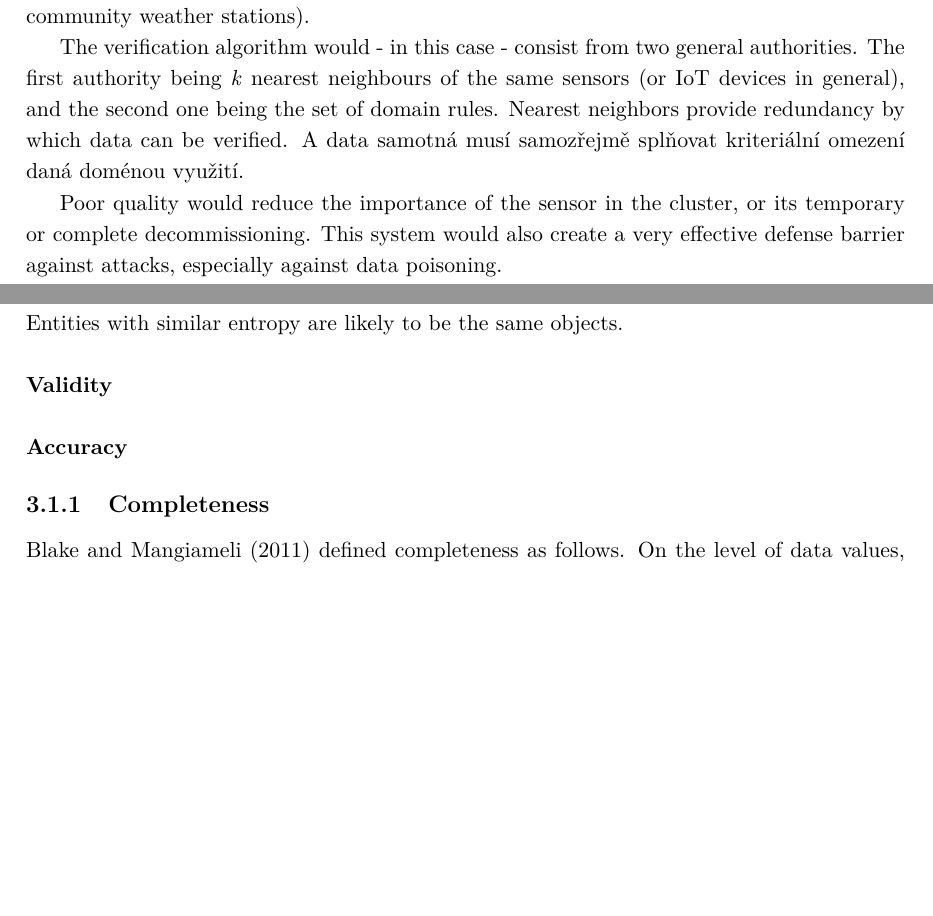
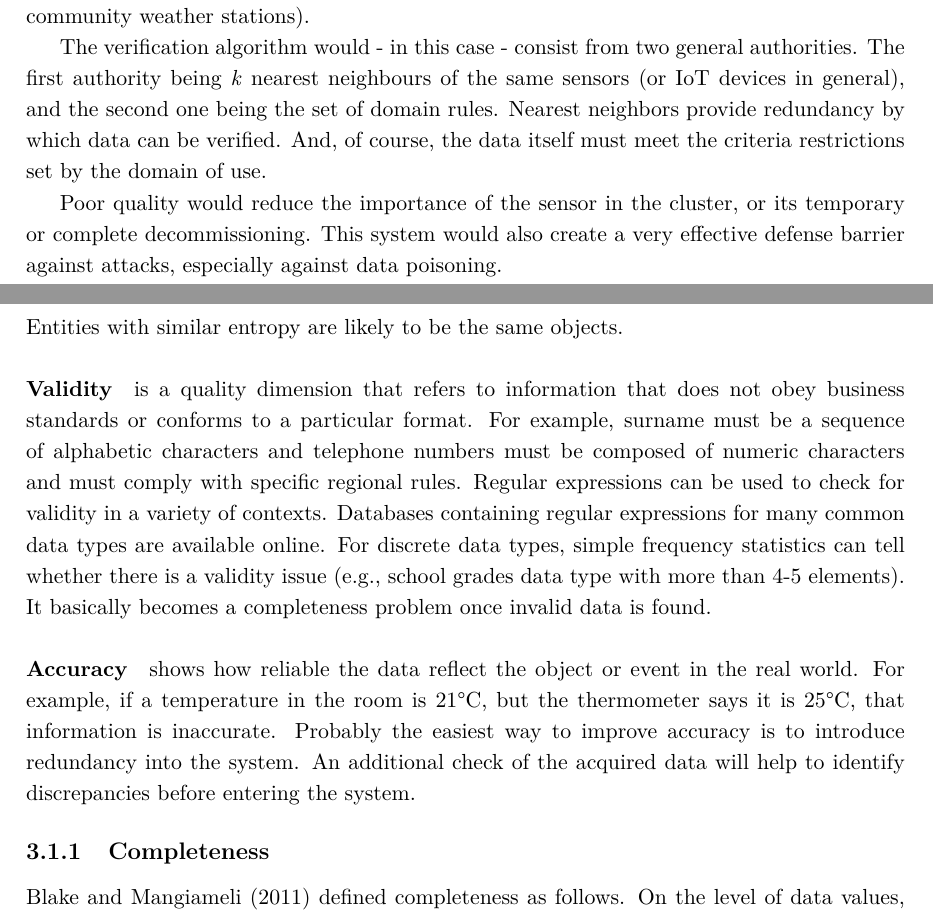
Before and after one commit to mareklovci/dip-paper, a LaTeX thesis (main.tex, which reads chapters/chapter2.tex, chapters/chapter3.tex): two parts of pages 24 and 27 of 33 before the commit and two parts of pages 24 and 27 of 34 after it, joined at a grey line, cut so that both start at the same text, the shorter picture padded with empty space. Compiled offline with pdfLaTeX.

Commit message:
Chapter 3 update

```diff
--- a/chapters/chapter2.tex
+++ b/chapters/chapter2.tex
@@ -297,7 +297,7 @@ Based on the domain and usage of the IoT devices, the data repository could be e
 The verification algorithm would - in this case - consist from two general authorities.
 The first authority being \textit{k} nearest neighbours of the same sensors (or IoT devices in general), and the second one being the set of domain rules.
 Nearest neighbors provide redundancy by which data can be verified.
-A data samotná musí samozřejmě splňovat kriteriální omezení daná doménou využití.
+And, of course, the data itself must meet the criteria restrictions set by the domain of use.
 
 % Špatnou kvalita by vedla ke snížení významnosti senzoru v klusteru, případně jeho dočasnému nebo úplnému vyřazení z provozu.
 Poor quality would reduce the importance of the sensor in the cluster, or its temporary or complete decommissioning.
--- a/chapters/chapter3.tex
+++ b/chapters/chapter3.tex
@@ -32,9 +32,17 @@ For each key, we could compute the Shannon entropy \( H \) of the values.
 The higher the entropy, the more diverse the key's values are.
 Entities with similar entropy are likely to be the same objects.
 
-\paragraph*{Validity}
+\paragraph*{Validity} is a quality dimension that refers to information that does not obey business standards or conforms to a particular format.
+For example, surname must be a sequence of alphabetic characters and telephone numbers must be composed of numeric characters and must comply with specific regional rules.
+Regular expressions can be used to check for validity in a variety of contexts.
+Databases containing regular expressions for many common data types are available online.
+For discrete data types, simple frequency statistics can tell whether there is a validity issue (e.g., school grades data type with more than 4-5 elements).
+It basically becomes a completeness problem once invalid data is found.
 
-\paragraph*{Accuracy}
+\paragraph*{Accuracy} shows how reliable the data reflect the object or event in the real world.
+For example, if a temperature in the room is 21°C, but the thermometer says it is 25°C, that information is inaccurate.
+Probably the easiest way to improve accuracy is to introduce redundancy into the system.
+An additional check of the acquired data will help to identify discrepancies before entering the system.
 
 \subsection{Completeness}
 
```
Also changed, not shown: chapters/chapter2.tex (2 more changed lines).
